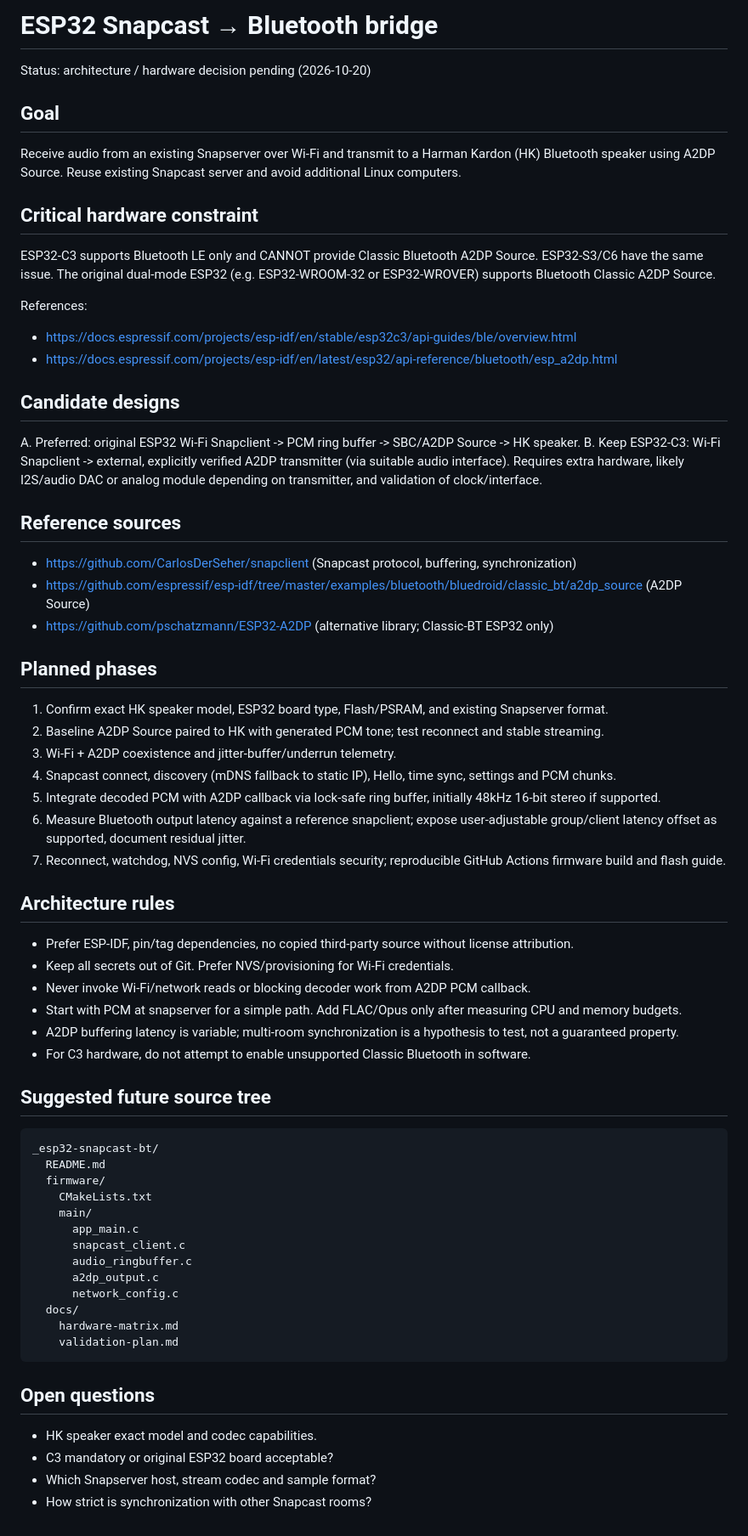
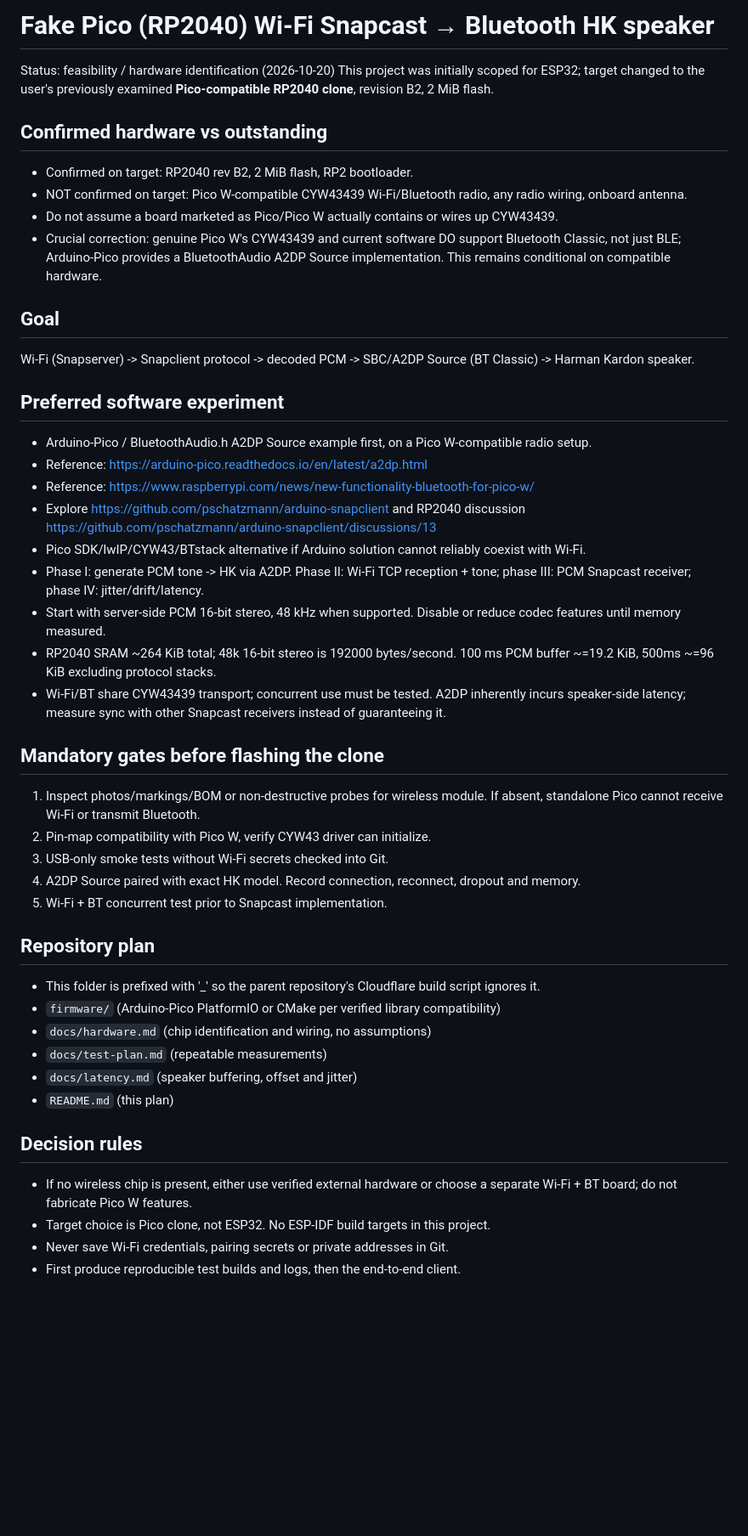
Before and after one commit to Karin-Laboratory/ChatGPT-free-workspace, a Markdown page: _esp32-snapcast-bt/README.md, the part around the change. Shown at 85% size. GitHub-like rendering; blank space fills up the shorter version.

Commit message:
docs: pivot Snapcast bridge to tested RP2040 clone and Pico W A2DP

````diff
--- a/_esp32-snapcast-bt/README.md
+++ b/_esp32-snapcast-bt/README.md
@@ -1,62 +1,45 @@
-# ESP32 Snapcast → Bluetooth bridge
+# Fake Pico (RP2040) Wi-Fi Snapcast → Bluetooth HK speaker
 
-Status: architecture / hardware decision pending (2026-10-20)
+Status: feasibility / hardware identification (2026-10-20)
+This project was initially scoped for ESP32; target changed to the user's previously examined **Pico-compatible RP2040 clone**, revision B2, 2 MiB flash.
+
+## Confirmed hardware vs outstanding
+- Confirmed on target: RP2040 rev B2, 2 MiB flash, RP2 bootloader.
+- NOT confirmed on target: Pico W-compatible CYW43439 Wi-Fi/Bluetooth radio, any radio wiring, onboard antenna.
+- Do not assume a board marketed as Pico/Pico W actually contains or wires up CYW43439.
+- Crucial correction: genuine Pico W's CYW43439 and current software DO support Bluetooth Classic, not just BLE; Arduino-Pico provides a BluetoothAudio A2DP Source implementation. This remains conditional on compatible hardware.
 
 ## Goal
-Receive audio from an existing Snapserver over Wi-Fi and transmit to a Harman Kardon (HK) Bluetooth speaker using A2DP Source. Reuse existing Snapcast server and avoid additional Linux computers.
+Wi-Fi (Snapserver) -> Snapclient protocol -> decoded PCM -> SBC/A2DP Source (BT Classic) -> Harman Kardon speaker.
 
-## Critical hardware constraint
-ESP32-C3 supports Bluetooth LE only and CANNOT provide Classic Bluetooth A2DP Source. ESP32-S3/C6 have the same issue. The original dual-mode ESP32 (e.g. ESP32-WROOM-32 or ESP32-WROVER) supports Bluetooth Classic A2DP Source.
+## Preferred software experiment
+- Arduino-Pico / BluetoothAudio.h A2DP Source example first, on a Pico W-compatible radio setup.
+- Reference: https://arduino-pico.readthedocs.io/en/latest/a2dp.html
+- Reference: https://www.raspberrypi.com/news/new-functionality-bluetooth-for-pico-w/
+- Explore https://github.com/pschatzmann/arduino-snapclient and RP2040 discussion https://github.com/pschatzmann/arduino-snapclient/discussions/13
+- Pico SDK/lwIP/CYW43/BTstack alternative if Arduino solution cannot reliably coexist with Wi-Fi.
+- Phase I: generate PCM tone -> HK via A2DP. Phase II: Wi-Fi TCP reception + tone; phase III: PCM Snapcast receiver; phase IV: jitter/drift/latency.
+- Start with server-side PCM 16-bit stereo, 48 kHz when supported. Disable or reduce codec features until memory measured.
+- RP2040 SRAM ~264 KiB total; 48k 16-bit stereo is 192000 bytes/second. 100 ms PCM buffer ~=19.2 KiB, 500ms ~=96 KiB excluding protocol stacks.
+- Wi-Fi/BT share CYW43439 transport; concurrent use must be tested. A2DP inherently incurs speaker-side latency; measure sync with other Snapcast receivers instead of guaranteeing it.
 
-References:
-- https://docs.espressif.com/projects/esp-idf/en/stable/esp32c3/api-guides/ble/overview.html
-- https://docs.espressif.com/projects/esp-idf/en/latest/esp32/api-reference/bluetooth/esp_a2dp.html
+## Mandatory gates before flashing the clone
+1. Inspect photos/markings/BOM or non-destructive probes for wireless module. If absent, standalone Pico cannot receive Wi-Fi or transmit Bluetooth.
+2. Pin-map compatibility with Pico W, verify CYW43 driver can initialize.
+3. USB-only smoke tests without Wi-Fi secrets checked into Git.
+4. A2DP Source paired with exact HK model. Record connection, reconnect, dropout and memory.
+5. Wi-Fi + BT concurrent test prior to Snapcast implementation.
 
-## Candidate designs
-A. Preferred: original ESP32 Wi-Fi Snapclient -> PCM ring buffer -> SBC/A2DP Source -> HK speaker.
-B. Keep ESP32-C3: Wi-Fi Snapclient -> external, explicitly verified A2DP transmitter (via suitable audio interface). Requires extra hardware, likely I2S/audio DAC or analog module depending on transmitter, and validation of clock/interface.
+## Repository plan
+- This folder is prefixed with '_' so the parent repository's Cloudflare build script ignores it.
+- `firmware/` (Arduino-Pico PlatformIO or CMake per verified library compatibility)
+- `docs/hardware.md` (chip identification and wiring, no assumptions)
+- `docs/test-plan.md` (repeatable measurements)
+- `docs/latency.md` (speaker buffering, offset and jitter)
+- `README.md` (this plan)
 
-## Reference sources
-- https://github.com/CarlosDerSeher/snapclient (Snapcast protocol, buffering, synchronization)
-- https://github.com/espressif/esp-idf/tree/master/examples/bluetooth/bluedroid/classic_bt/a2dp_source (A2DP Source)
-- https://github.com/pschatzmann/ESP32-A2DP (alternative library; Classic-BT ESP32 only)
-
-## Planned phases
-1. Confirm exact HK speaker model, ESP32 board type, Flash/PSRAM, and existing Snapserver format.
-2. Baseline A2DP Source paired to HK with generated PCM tone; test reconnect and stable streaming.
-3. Wi-Fi + A2DP coexistence and jitter-buffer/underrun telemetry.
-4. Snapcast connect, discovery (mDNS fallback to static IP), Hello, time sync, settings and PCM chunks.
-5. Integrate decoded PCM with A2DP callback via lock-safe ring buffer, initially 48kHz 16-bit stereo if supported.
-6. Measure Bluetooth output latency against a reference snapclient; expose user-adjustable group/client latency offset as supported, document residual jitter.
-7. Reconnect, watchdog, NVS config, Wi-Fi credentials security; reproducible GitHub Actions firmware build and flash guide.
-
-## Architecture rules
-- Prefer ESP-IDF, pin/tag dependencies, no copied third-party source without license attribution.
-- Keep all secrets out of Git. Prefer NVS/provisioning for Wi-Fi credentials.
-- Never invoke Wi-Fi/network reads or blocking decoder work from A2DP PCM callback.
-- Start with PCM at snapserver for a simple path. Add FLAC/Opus only after measuring CPU and memory budgets.
-- A2DP buffering latency is variable; multi-room synchronization is a hypothesis to test, not a guaranteed property.
-- For C3 hardware, do not attempt to enable unsupported Classic Bluetooth in software.
-
-## Suggested future source tree
-```
-_esp32-snapcast-bt/
-  README.md
-  firmware/
-    CMakeLists.txt
-    main/
-      app_main.c
-      snapcast_client.c
-      audio_ringbuffer.c
-      a2dp_output.c
-      network_config.c
-  docs/
-    hardware-matrix.md
-    validation-plan.md
-```
-
-## Open questions
-- HK speaker exact model and codec capabilities.
-- C3 mandatory or original ESP32 board acceptable?
-- Which Snapserver host, stream codec and sample format?
-- How strict is synchronization with other Snapcast rooms?
+## Decision rules
+- If no wireless chip is present, either use verified external hardware or choose a separate Wi-Fi + BT board; do not fabricate Pico W features.
+- Target choice is Pico clone, not ESP32. No ESP-IDF build targets in this project.
+- Never save Wi-Fi credentials, pairing secrets or private addresses in Git.
+- First produce reproducible test builds and logs, then the end-to-end client.
````
